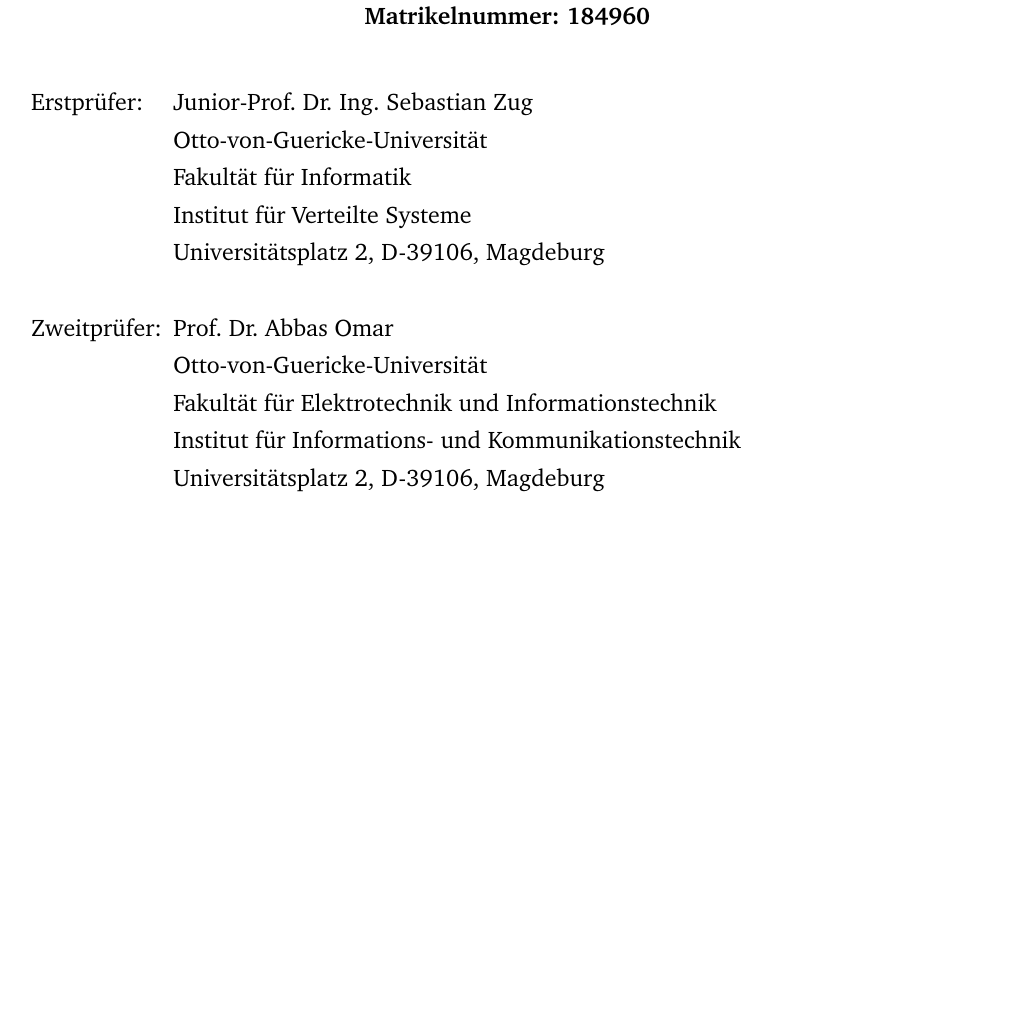
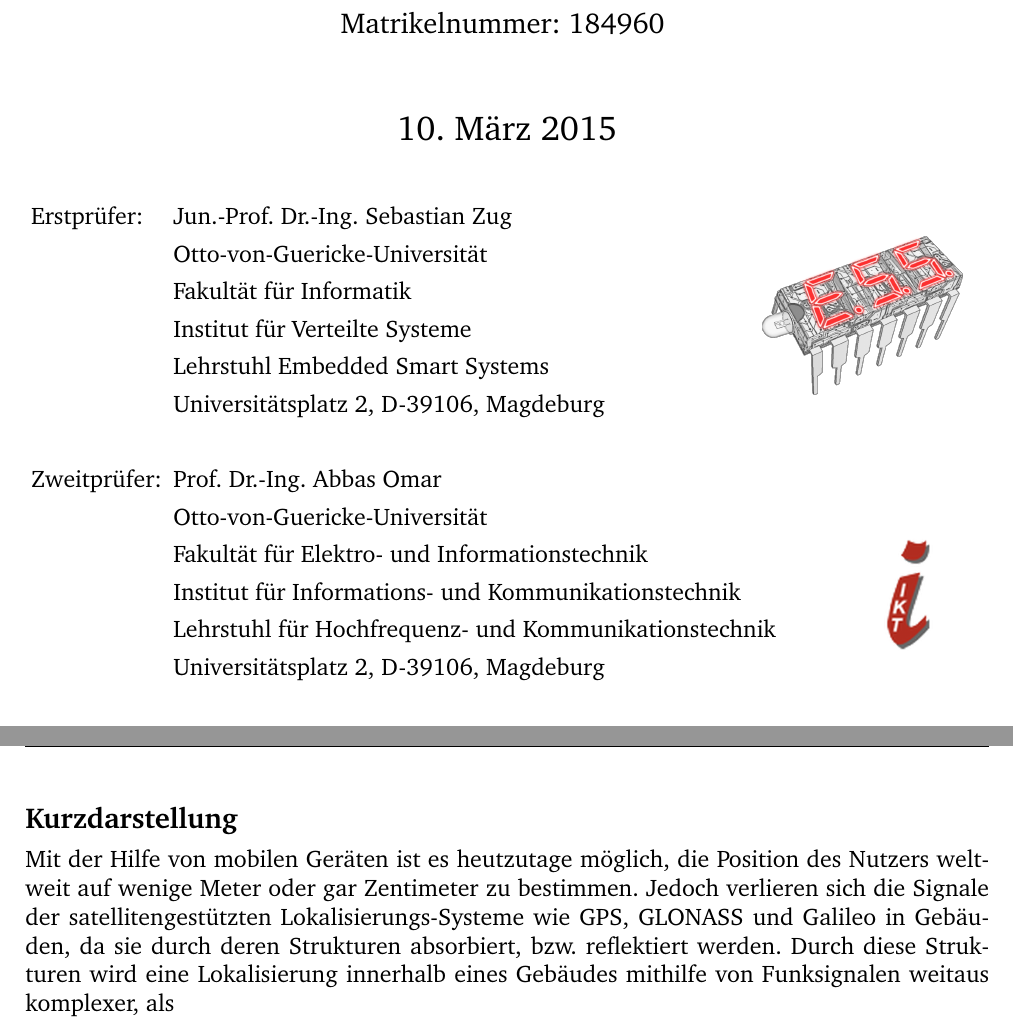
Before and after one commit to Iarbas/MA, a LaTeX document (Masterarbeit.tex, which reads Vorspann.tex): part of page 1 of 12 before the commit and two parts of pages 1 and 3 of 12 after it, the two joined at a grey line, cut so that both start at the same text, the shorter picture padded with empty space. Compiled offline with pdfLaTeX.

Commit message:
Titelseite entworfen

```diff
--- a/Vorspann.tex
+++ b/Vorspann.tex
@@ -16 +8,4 @@
+\titlehead{
+\vspace{-2cm}
 \begin{center}
+ \includegraphics[scale=2]{Bilder/Otto_neu.eps}
@@ -28,21 +13,49 @@
-Geb. 28.03.1988 in Berlin \\
-Matrikelnummer: 184960}\\ [1cm]
-\end{center}
-
-\begin{tabular}{ll}
-Erstprüfer: & Junior-Prof. Dr. Ing. Sebastian Zug \\
+\vspace{1cm}
+}
+\subject{\LARGE Masterarbeit\vspace{-5mm}}
+\title{\huge Lighthouse Keeper \\ \LARGE Robotergestützte Erfassung und Evaluation \\ von iBeacon Konfigurationen\\
+\vspace{1mm}
+\textnormal{\small von}\vspace{-1cm}}
+\author{\textnormal{\large André Pieper} \\[-3mm] \textnormal{\large Geb. 28.03.1988 in Berlin} \\[-3mm] \textnormal{\large Matrikelnummer: 184960} \vspace{0.5cm}}
+\date{10. März 2015}
+\publishers{
+\begin{figure}[h]
+$\begin{minipage}[b]{13cm}
+	\vspace{0.5cm}
+	\begin{normalsize}
+	\begin{tabular}[h]{ll}
+	Erstprüfer: & Jun.-Prof. Dr.-Ing. Sebastian Zug \\
 	& Otto-von-Guericke-Universität \\
 	& Fakultät für Informatik \\
 	& Institut für Verteilte Systeme \\
+	& Lehrstuhl Embedded Smart Systems \\
 	& Universitätsplatz 2, D-39106, Magdeburg \\ \\
 
-Zweitprüfer: & Prof. Dr. Abbas Omar \\
+	Zweitprüfer: & Prof. Dr.-Ing. Abbas Omar \\
 	& Otto-von-Guericke-Universität \\
-& Fakultät für Elektrotechnik und Informationstechnik \\
+	& Fakultät für Elektro- und Informationstechnik \\
 	& Institut für Informations- und Kommunikationstechnik\\
+	& Lehrstuhl für Hochfrequenz- und Kommunikationstechnik \\
 	& Universitätsplatz 2, D-39106, Magdeburg \\ \\
-Betreuer: & Junior-Prof. Dr. Ing. Sebastian Zug
+	Betreuer: & Jun.-Prof. Dr.-Ing. Sebastian Zug
 	\end{tabular}
+	\vspace{-2cm}
+	\end{normalsize}
+\end{minipage}
+\begin{minipage}[b]{3cm}
+\begin{flushright}
+ \includegraphics[scale=0.2]{Bilder/ESS.png} \\[2.5cm]
+ \includegraphics[scale=0.2]{Bilder/IIKT.png}
+\end{flushright}
+\end{minipage}$
+\end{figure}
+}
 
-\newpage%%%%%%%%%%%%%%%%%%%%% Seite 2
+\begin{document}
+\maketitle
+\newpage\thispagestyle{empty}~
+\newpage
+\setcounter{tocdepth}{2}
 
+\section*{Kurzdarstellung}
+Mit der Hilfe von mobilen Geräten ist es heutzutage möglich, die Position des Nutzers weltweit auf wenige Meter oder gar Zentimeter zu bestimmen. Jedoch verlieren sich die Signale der satellitengestützten Lokalisierungs-Systeme wie GPS, GLONASS und Galileo in Gebäuden, da sie durch deren Strukturen absorbiert, bzw. reflektiert werden. Durch diese Strukturen wird eine Lokalisierung innerhalb eines Gebäudes mithilfe von Funksignalen weitaus komplexer, als
```
Also changed, not shown: Abkuerzungsverzeichnis.tex (added, +4 -0 lines), Masterarbeit.tex (+18 -2 lines), Bilder/1.eps (deleted), Bilder/1.png (deleted), Bilder/2.eps (deleted), Bilder/2.jpg (deleted), Bilder/ESS.png (added), Bilder/IIKT.png (added), Bilder/Otto.png (added), Bilder/Otto_neu.eps (added), Masterarbeit.pdf, Vorspann.tex (57 more changed lines), 5 other files. Lines whose indentation alone changed are shown as unchanged.
